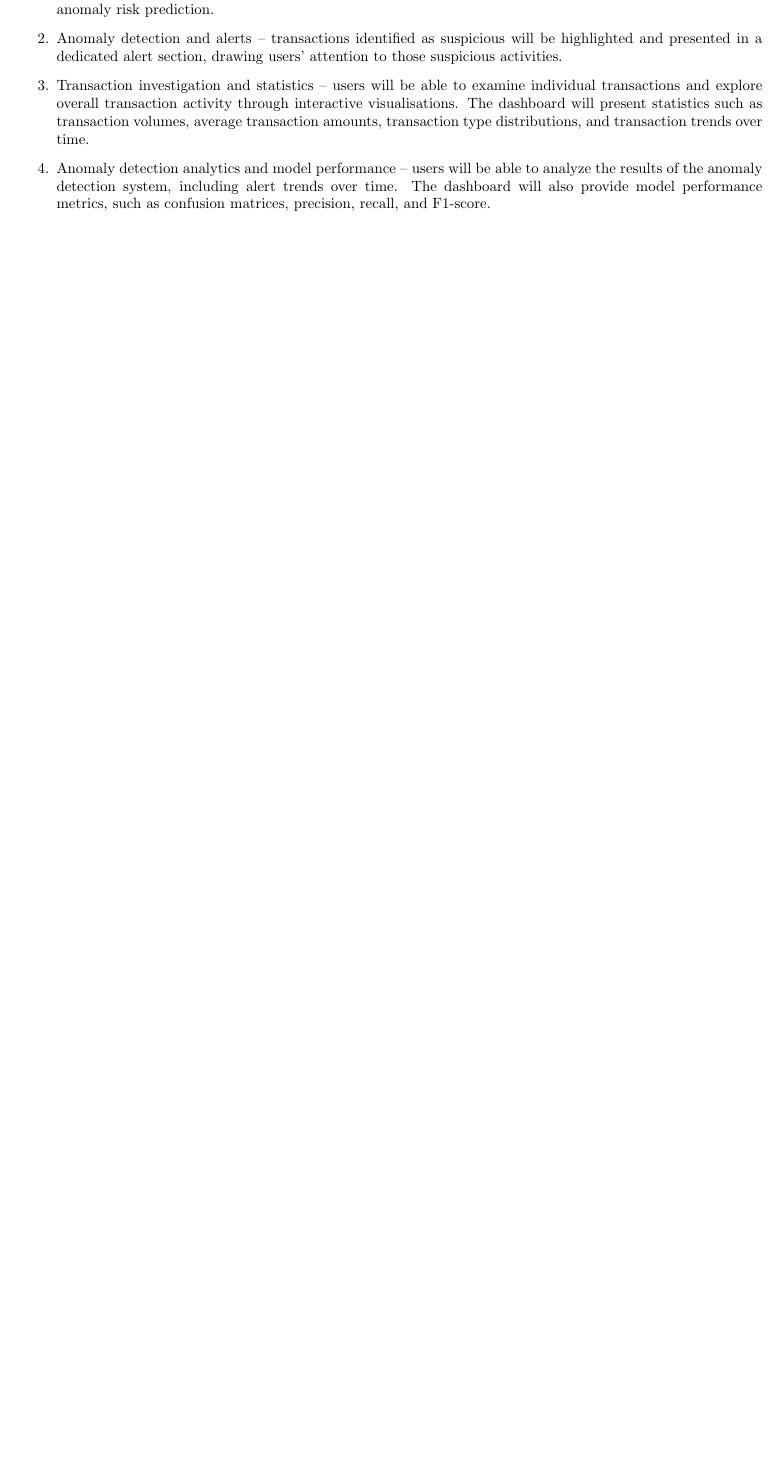
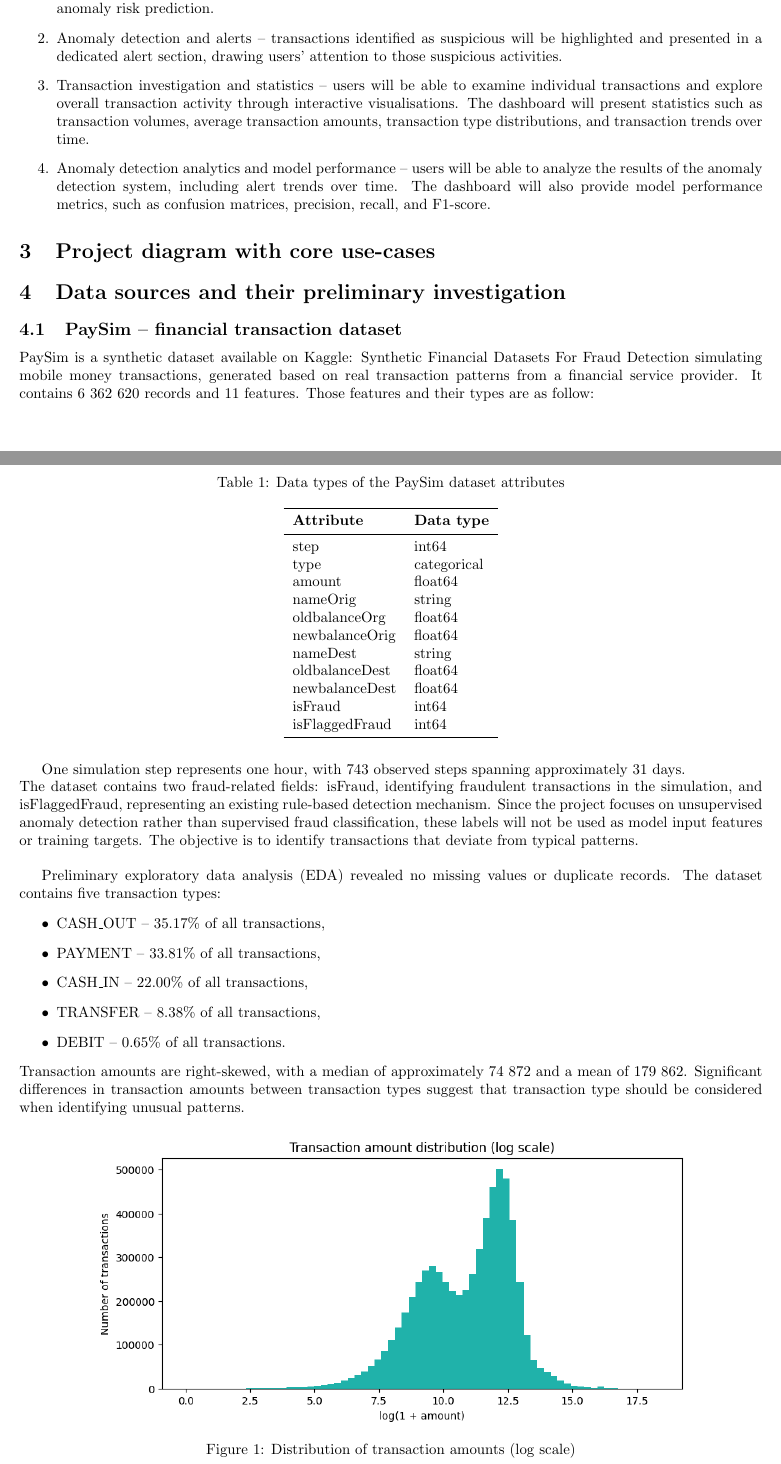
Before and after one commit to krukj/big-data-analytics, a LaTeX document (report.tex): part of page 3 of 5 before the commit and two parts of pages 3 and 4 of 7 after it, the two joined at a grey line, cut so that both start at the same text, the shorter picture padded with empty space. Compiled offline with pdfLaTeX.

Commit message:
add paysim dataset eda and update report

```diff
--- a/report.tex
+++ b/report.tex
@@ -47,3 +47,49 @@ From the user's perspective, the system will provide the following functionaliti
     \item Transaction investigation and statistics -- users will be able to examine individual transactions and explore overall transaction activity through interactive visualisations. The dashboard will present statistics such as transaction volumes, average transaction amounts, transaction type distributions, and transaction trends over time.
     \item Anomaly detection analytics and model performance -- users will be able to analyze the results of the anomaly detection system, including alert trends over time. The dashboard will also provide model performance metrics, such as confusion matrices, precision, recall, and F1-score.
 \end{enumerate}
+
+\section{Project diagram with core use-cases}
+
+\section{Data sources and their preliminary investigation}
+\subsection{PaySim -- financial transaction dataset}
+PaySim is a synthetic dataset available on Kaggle: \href{https://www.kaggle.com/datasets/ealaxi/paysim1}{Synthetic Financial Datasets For Fraud Detection} simulating mobile money transactions, generated based on real transaction patterns from a financial service provider. It contains 6 362 620 records and 11 features. Those features and their types are as follow:
+\begin{table}[H]
+    \centering
+    \caption{Data types of the PaySim dataset attributes}
+    \label{tab:paysim_dtypes}
+    \begin{tabular}{ll}
+        \toprule
+        \textbf{Attribute} & \textbf{Data type} \\
+        \midrule
+        step & int64 \\
+        type & categorical \\
+        amount & float64 \\
+        nameOrig & string \\
+        oldbalanceOrg & float64 \\
+        newbalanceOrig & float64 \\
+        nameDest & string \\
+        oldbalanceDest & float64 \\
+        newbalanceDest & float64 \\
+        isFraud & int64 \\
+        isFlaggedFraud & int64 \\
+        \bottomrule
+    \end{tabular}
+\end{table}
+One simulation step represents one hour, with 743 observed steps spanning approximately 31 days. \\
+The dataset contains two fraud-related fields: isFraud, identifying fraudulent transactions in the simulation, and isFlaggedFraud, representing an existing rule-based detection mechanism. Since the project focuses on unsupervised anomaly detection rather than supervised fraud classification, these labels will not be used as model input features or training targets. The objective is to identify transactions that deviate from typical patterns. \\
+
+Preliminary exploratory data analysis (EDA) revealed no missing values or duplicate records. The dataset contains five transaction types:
+\begin{itemize}
+    \item CASH\_OUT -- 35.17\% of all transactions,
+    \item PAYMENT -- 33.81\% of all transactions,
+    \item CASH\_IN -- 22.00\% of all transactions,
+    \item TRANSFER -- 8.38\% of all transactions,
+    \item DEBIT -- 0.65\% of all transactions.
+\end{itemize}
+Transaction amounts are right-skewed, with a median of approximately 74 872 and a mean of 179 862. Significant differences in transaction amounts between transaction types suggest that transaction type should be considered when identifying unusual patterns.
+\begin{figure}[H]
+    \centering
+    \includegraphics[width=0.8\textwidth]{report_plots/transaction_amount_dist.png}
+    \caption{Distribution of transaction amounts (log scale)}
+    \label{fig:transaction_types}
+\end{figure}
@@ -49,0 +102,2 @@ From the user's perspective, the system will provide the following functionaliti
+    \label{fig:trans_vol_over_time}
+\end{figure}
```
Also changed, not shown: report_plots/trans_volume_over_time.png (added), report_plots/transaction_amount_dist.png (added), report.tex (28 more changed lines), 2 other files.
